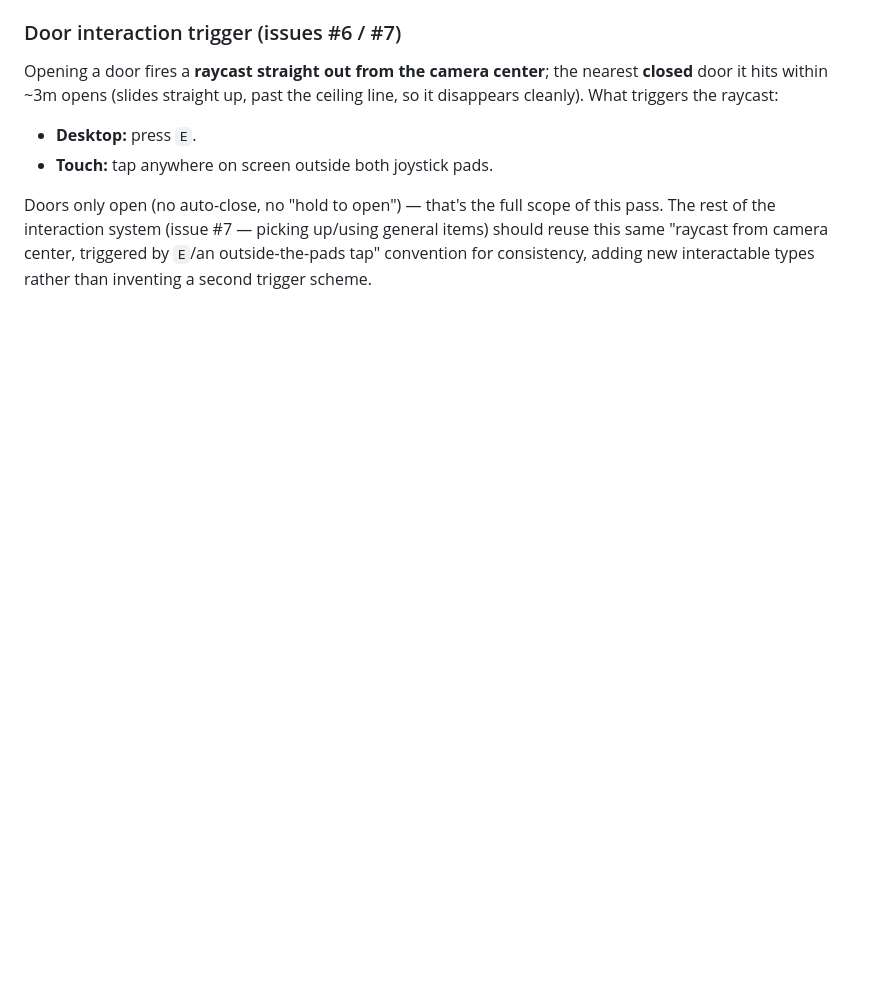
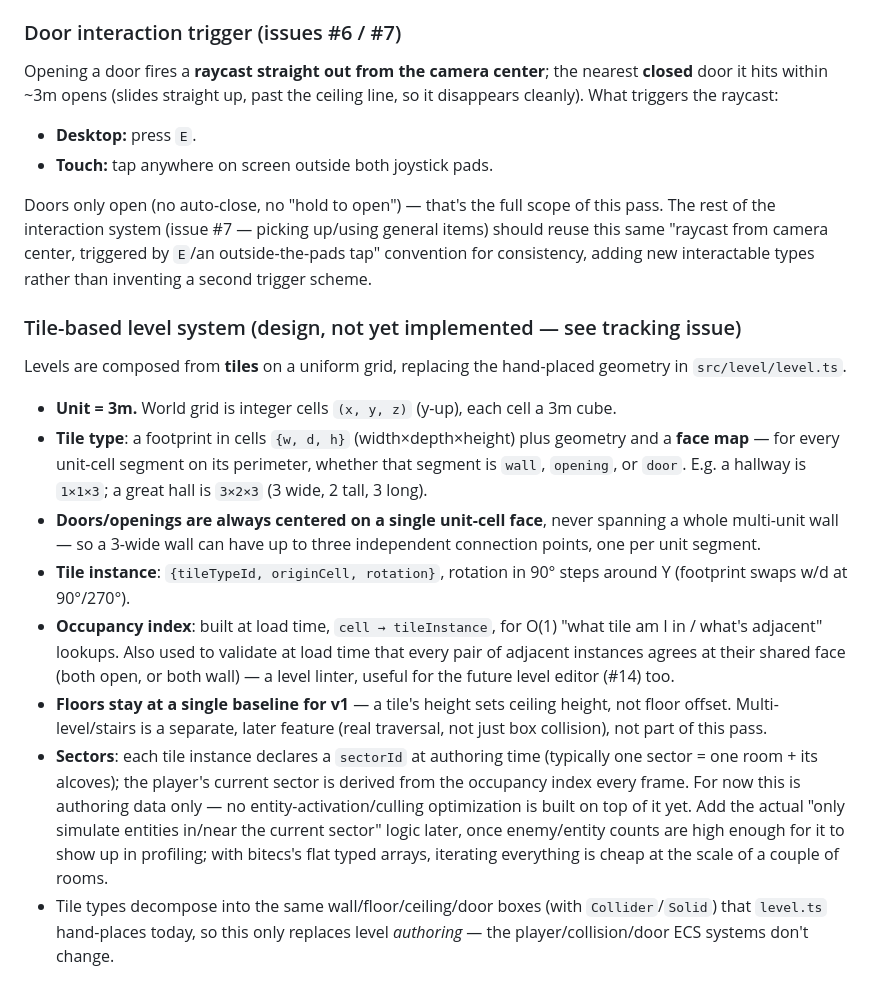
Before and after one commit to nikolajbaer/vibe-dungeon, a Markdown page: README.md, the part around the change. GitHub-like rendering; blank space fills up the shorter version.

Commit message:
Document tile-based level system design (grid, tiles, doors, sectors)
Co-Authored-By: Claude Sonnet 5 <noreply@anthropic.com>
Claude-Session: https://claude.ai/code/session_01Juvmn5UMhia7ZXE9P5eS98

```diff
--- a/README.md
+++ b/README.md
@@ -63,3 +63,16 @@ Opening a door fires a **raycast straight out from the camera center**; the near
 - **Touch:** tap anywhere on screen outside both joystick pads.
 
 Doors only open (no auto-close, no "hold to open") — that's the full scope of this pass. The rest of the interaction system (issue #7 — picking up/using general items) should reuse this same "raycast from camera center, triggered by `E`/an outside-the-pads tap" convention for consistency, adding new interactable types rather than inventing a second trigger scheme.
+
+### Tile-based level system (design, not yet implemented — see tracking issue)
+
+Levels are composed from **tiles** on a uniform grid, replacing the hand-placed geometry in `src/level/level.ts`.
+
+- **Unit = 3m.** World grid is integer cells `(x, y, z)` (y-up), each cell a 3m cube.
+- **Tile type**: a footprint in cells `{w, d, h}` (width×depth×height) plus geometry and a **face map** — for every unit-cell segment on its perimeter, whether that segment is `wall`, `opening`, or `door`. E.g. a hallway is `1×1×3`; a great hall is `3×2×3` (3 wide, 2 tall, 3 long).
+- **Doors/openings are always centered on a single unit-cell face**, never spanning a whole multi-unit wall — so a 3-wide wall can have up to three independent connection points, one per unit segment.
+- **Tile instance**: `{tileTypeId, originCell, rotation}`, rotation in 90° steps around Y (footprint swaps w/d at 90°/270°).
+- **Occupancy index**: built at load time, `cell → tileInstance`, for O(1) "what tile am I in / what's adjacent" lookups. Also used to validate at load time that every pair of adjacent instances agrees at their shared face (both open, or both wall) — a level linter, useful for the future level editor (#14) too.
+- **Floors stay at a single baseline for v1** — a tile's height sets ceiling height, not floor offset. Multi-level/stairs is a separate, later feature (real traversal, not just box collision), not part of this pass.
+- **Sectors**: each tile instance declares a `sectorId` at authoring time (typically one sector = one room + its alcoves); the player's current sector is derived from the occupancy index every frame. For now this is authoring data only — no entity-activation/culling optimization is built on top of it yet. Add the actual "only simulate entities in/near the current sector" logic later, once enemy/entity counts are high enough for it to show up in profiling; with bitecs's flat typed arrays, iterating everything is cheap at the scale of a couple of rooms.
+- Tile types decompose into the same wall/floor/ceiling/door boxes (with `Collider`/`Solid`) that `level.ts` hand-places today, so this only replaces level *authoring* — the player/collision/door ECS systems don't change.
```
